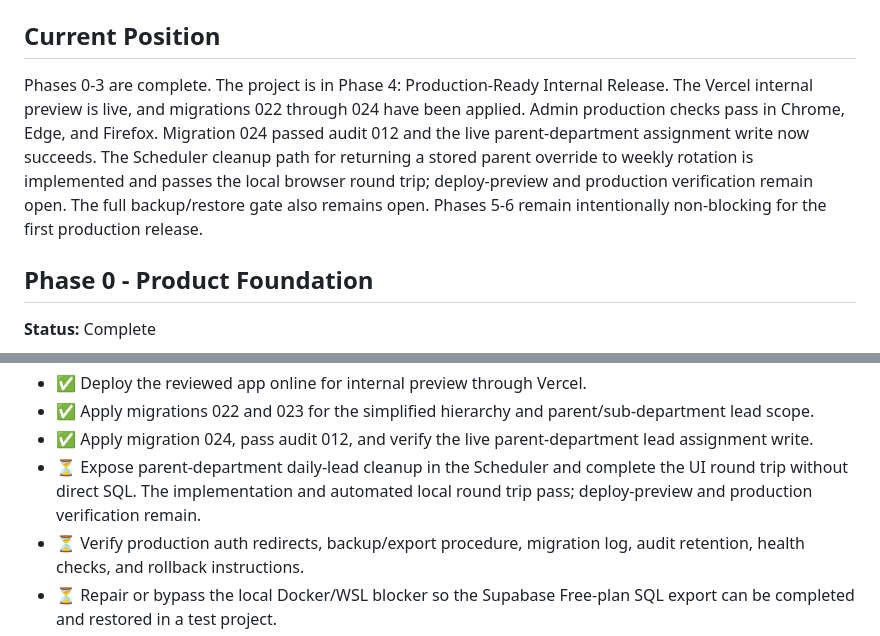
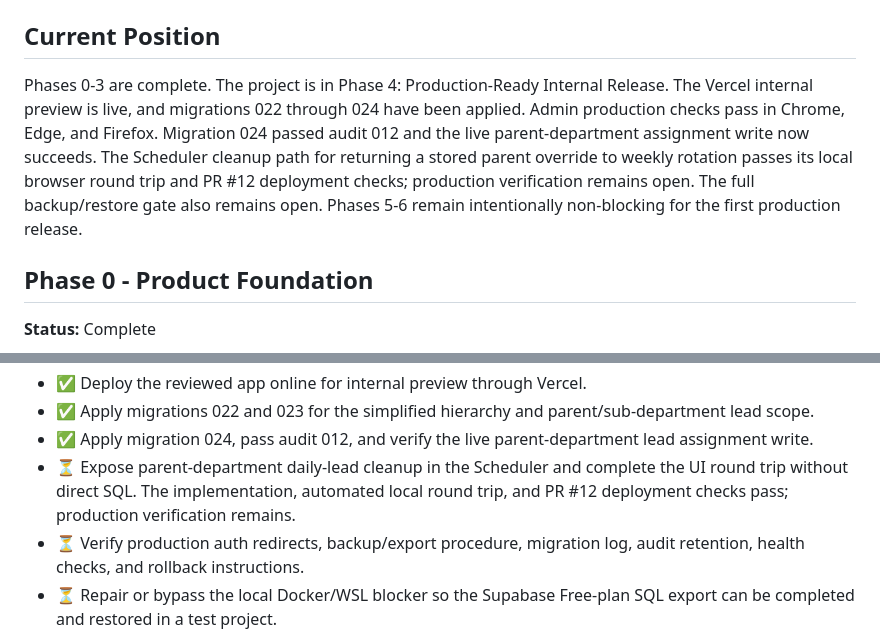
Before and after one commit to omarwanis-91/sport360-scheduler, a Markdown page: docs/ROADMAP.md, 2 parts joined by grey strips. Rendered like a GitHub page.

```diff
--- a/docs/ROADMAP.md
+++ b/docs/ROADMAP.md
@@ -4,7 +4,7 @@ This document is the durable phased plan for Sport360 Scheduler. It records what
 
 ## Current Position
 
-Phases 0-3 are complete. The project is in Phase 4: Production-Ready Internal Release. The Vercel internal preview is live, and migrations 022 through 024 have been applied. Admin production checks pass in Chrome, Edge, and Firefox. Migration 024 passed audit 012 and the live parent-department assignment write now succeeds. The Scheduler cleanup path for returning a stored parent override to weekly rotation is implemented and passes the local browser round trip; deploy-preview and production verification remain open. The full backup/restore gate also remains open. Phases 5-6 remain intentionally non-blocking for the first production release.
+Phases 0-3 are complete. The project is in Phase 4: Production-Ready Internal Release. The Vercel internal preview is live, and migrations 022 through 024 have been applied. Admin production checks pass in Chrome, Edge, and Firefox. Migration 024 passed audit 012 and the live parent-department assignment write now succeeds. The Scheduler cleanup path for returning a stored parent override to weekly rotation passes its local browser round trip and PR #12 deployment checks; production verification remains open. The full backup/restore gate also remains open. Phases 5-6 remain intentionally non-blocking for the first production release.
 
 ## Phase 0 - Product Foundation
 
@@ -101,7 +101,7 @@ Feature development freezes after Phase 3 while this production hardening phase
 - ✅ Deploy the reviewed app online for internal preview through Vercel.
 - ✅ Apply migrations 022 and 023 for the simplified hierarchy and parent/sub-department lead scope.
 - ✅ Apply migration 024, pass audit 012, and verify the live parent-department lead assignment write.
-- ⏳ Expose parent-department daily-lead cleanup in the Scheduler and complete the UI round trip without direct SQL. The implementation and automated local round trip pass; deploy-preview and production verification remain.
+- ⏳ Expose parent-department daily-lead cleanup in the Scheduler and complete the UI round trip without direct SQL. The implementation, automated local round trip, and PR #12 deployment checks pass; production verification remains.
 - ⏳ Verify production auth redirects, backup/export procedure, migration log, audit retention, health checks, and rollback instructions.
 - ⏳ Repair or bypass the local Docker/WSL blocker so the Supabase Free-plan SQL export can be completed and restored in a test project.
 - ⬜ Pilot the production release with one department for five business days before expanding internally.
```
Also changed, not shown: docs/PRODUCTION_REHEARSAL_REPORT.md (+5 -4 lines), docs/TODO.md (+2 -2 lines).
